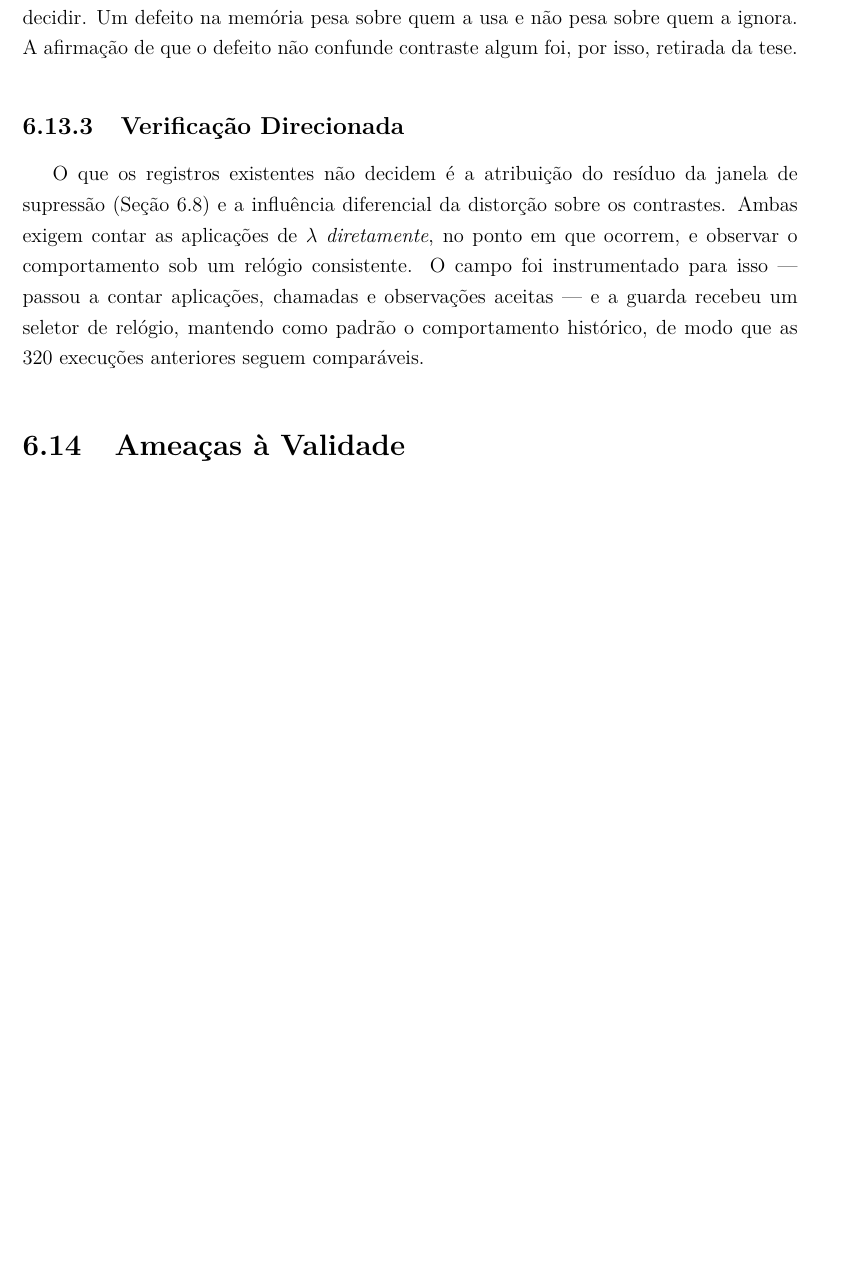
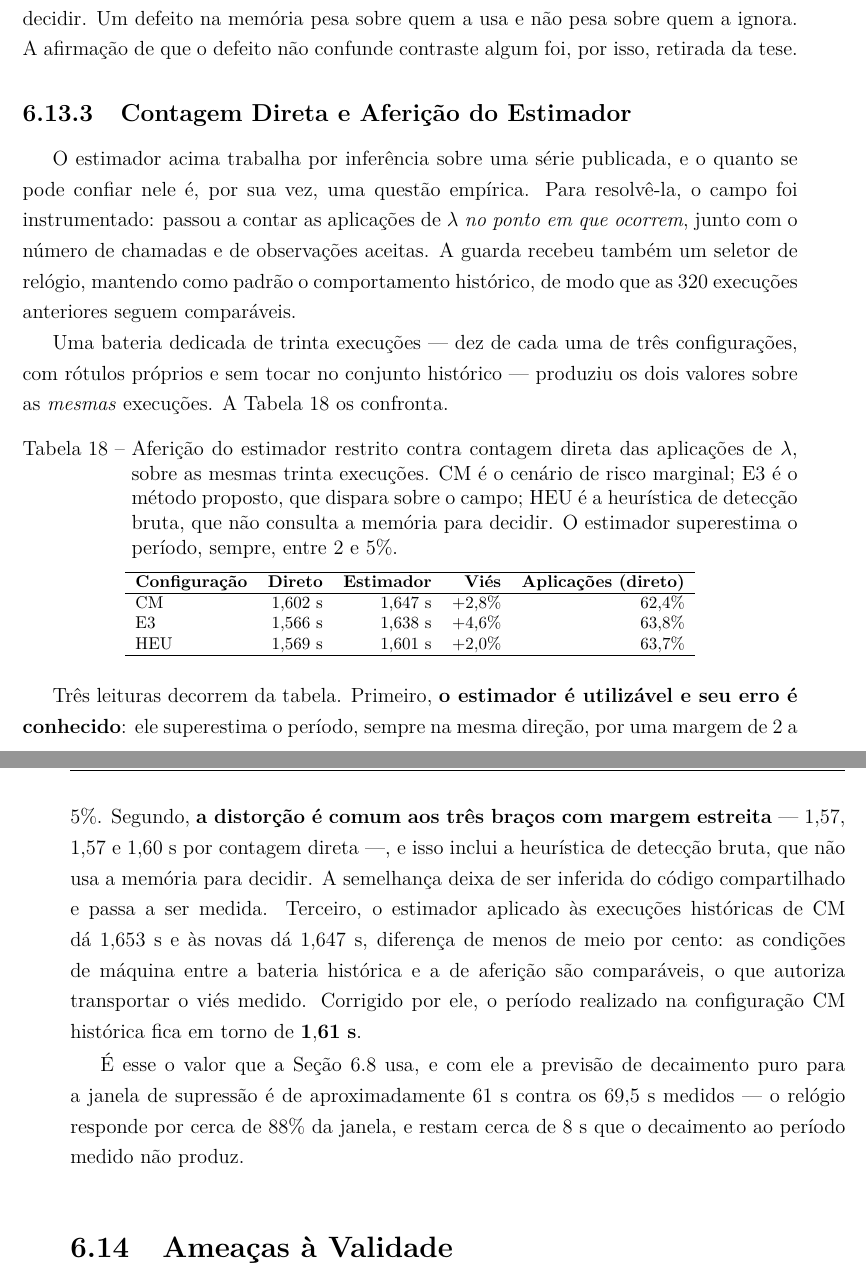
Before and after one commit to voidmmn/tese_react_nav, a LaTeX thesis (docs/tese/main_ppgee_ufu.tex, which reads docs/tese/cap_resultados/resultados.tex): part of page 164 of 186 before the commit and two parts of pages 164 and 165 of 188 after it, the two joined at a grey line, cut so that both start at the same text, the shorter picture padded with empty space. Compiled offline with pdfLaTeX.

Commit message:
tese: contagem direta das aplicacoes de lambda e afericao do estimador
O campo instrumentado passou a contar as aplicacoes de lambda no ponto em que
ocorrem, e uma bateria de trinta execucoes produziu contagem direta e estimativa
pelos logs sobre as MESMAS execucoes. O estimador restrito superestima o periodo
entre 2 e 5%, sempre na mesma direcao: 1,602 contra 1,647 s em CM, 1,566 contra
1,638 em E3, 1,569 contra 1,601 em HEU.

Dois ganhos. A semelhanca entre bracos deixa de ser inferida do codigo
compartilhado e passa a ser medida, com margem estreita -- 1,57, 1,57 e 1,60 s
--, e isso inclui a heuristica de deteccao bruta, que nao usa a memoria para
decidir. E o estimador aplicado as execucoes historicas de CM da 1,653 s contra
1,647 nas novas, menos de meio por cento de diferenca, o que mostra condicoes de
maquina comparaveis e autoriza transportar o vies medido: o periodo realizado
historico fica em ~1,61 s.

Com isso a previsao de decaimento puro para a janela de supressao cai a ~61 s
contra 69,5 s medidos. O relogio responde por ~88% da janela e restam ~8 s que o
decaimento ao periodo medido nao produz. A nota sobre o artigo acompanha: o
excesso a explicar passa de ~30 s a ~8 s.

Corrigido tambem um defeito do proprio instrumento: a referencia do decaimento
nascia de time.monotonic() e nao era resemeada ao receber tempo simulado, de modo
que a guarda nunca disparava sob relogio simulado (lam=0/423). As trinta
execucoes afetadas foram arquivadas como descarte declarado, e entram na
reconciliacao com o motivo.

```diff
--- a/docs/tese/cap_resultados/resultados.tex
+++ b/docs/tese/cap_resultados/resultados.tex
@@ -1019,3 +1021,4 @@ a compara com uma previsão derivada ao período \emph{nominal} de $1$~s, conclu
 a janela excede o decaimento e que a reobservação a prolonga. A medição do período
 realizado, posterior à aceitação do artigo, mostra que a premissa daquela comparação
 estava errada --- o período não é de $1$~s ---, e com isso o excesso a explicar deixa de
+ser de cerca de $30$~s e passa a ser de cerca de $8$~s. A direção da explicação do
@@ -1348,16 +1350,55 @@ memória para decidir. Um defeito na memória pesa sobre quem a usa e não pesa
 ignora. A afirmação de que o defeito não confunde contraste algum foi, por isso,
 retirada da tese.
 
-\subsection{Verificação Direcionada}
+\subsection{Contagem Direta e Aferição do Estimador}
 
-O que os registros existentes não decidem é a atribuição do resíduo da janela de
-supressão (Seção~\ref{sec:res-custo-precedencia}) e a influência diferencial da
-distorção sobre os contrastes. Ambas exigem contar as aplicações de $\lambda$
-\emph{diretamente}, no ponto em que ocorrem, e observar o comportamento sob um relógio
-consistente. O campo foi instrumentado para isso --- passou a contar aplicações, chamadas
-e observações aceitas --- e a guarda recebeu um seletor de relógio, mantendo como padrão
-o comportamento histórico, de modo que as $320$ execuções anteriores seguem
-comparáveis.
+O estimador acima trabalha por inferência sobre uma série publicada, e o quanto se pode
+confiar nele é, por sua vez, uma questão empírica. Para resolvê-la, o campo foi
+instrumentado: passou a contar as aplicações de $\lambda$ \emph{no ponto em que
+ocorrem}, junto com o número de chamadas e de observações aceitas. A guarda recebeu
+também um seletor de relógio, mantendo como padrão o comportamento histórico, de modo
+que as $320$ execuções anteriores seguem comparáveis.
+
+Uma bateria dedicada de trinta execuções --- dez de cada uma de três configurações, com
+rótulos próprios e sem tocar no conjunto histórico --- produziu os dois valores sobre as
+\emph{mesmas} execuções. A Tabela~\ref{tab:res-afericao} os confronta.
+
+\begin{table}[htb]
+\centering
+\caption{Aferição do estimador restrito contra contagem direta das aplicações de
+$\lambda$, sobre as mesmas trinta execuções. CM é o cenário de risco marginal; E3 é o
+método proposto, que dispara sobre o campo; HEU é a heurística de detecção bruta, que
+não consulta a memória para decidir. O estimador superestima o período, sempre, entre
+$2$ e $5\%$.}
+\label{tab:res-afericao}
+\footnotesize
+\begin{tabular}{lrrrr}
+\hline
+\textbf{Configuração} & \textbf{Direto} & \textbf{Estimador} & \textbf{Viés} &
+\textbf{Aplicações (direto)}\\
+\hline
+CM  & $1{,}602$~s & $1{,}647$~s & $+2{,}8\%$ & $62{,}4\%$\\
+E3  & $1{,}566$~s & $1{,}638$~s & $+4{,}6\%$ & $63{,}8\%$\\
+HEU & $1{,}569$~s & $1{,}601$~s & $+2{,}0\%$ & $63{,}7\%$\\
+\hline
+\end{tabular}
+\end{table}
+
+Três leituras decorrem da tabela. Primeiro, \textbf{o estimador é utilizável e seu erro
+é conhecido}: ele superestima o período, sempre na mesma direção, por uma margem de $2$ a
+$5\%$. Segundo, \textbf{a distorção é comum aos três braços com margem estreita} ---
+$1{,}57$, $1{,}57$ e $1{,}60$~s por contagem direta ---, e isso inclui a heurística de
+detecção bruta, que não usa a memória para decidir. A semelhança deixa de ser inferida
+do código compartilhado e passa a ser medida. Terceiro, o estimador aplicado às
+execuções históricas de CM dá $1{,}653$~s e às novas dá $1{,}647$~s, diferença de menos
+de meio por cento: as condições de máquina entre a bateria histórica e a de aferição são
+comparáveis, o que autoriza transportar o viés medido. Corrigido por ele, o período
+realizado na configuração CM histórica fica em torno de $\mathbf{1{,}61}$~\textbf{s}.
+
+É esse o valor que a Seção~\ref{sec:res-custo-precedencia} usa, e com ele a previsão de
+decaimento puro para a janela de supressão é de aproximadamente $61$~s contra os
+$69{,}5$~s medidos --- o relógio responde por cerca de $88\%$ da janela, e restam cerca
+de $8$~s que o decaimento ao período medido não produz.
 
 \section{Ameaças à Validade}
 \label{sec:res-ameacas}
```
Also changed, not shown: docs/tese/cap_proposta/proposta.tex (+15 -4 lines), docs/tese/cap_resultados/resultados.tex (27 more changed lines), 2 other files.
